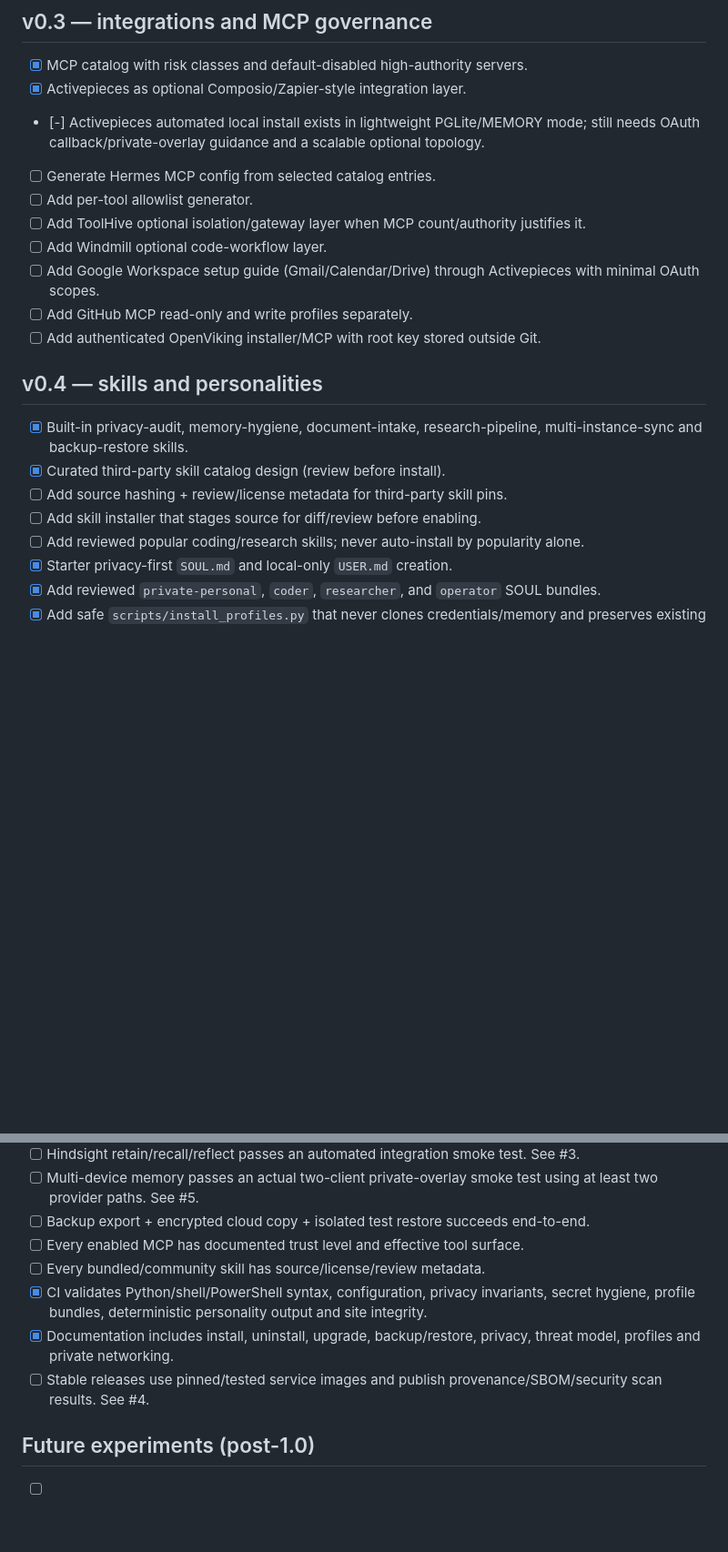
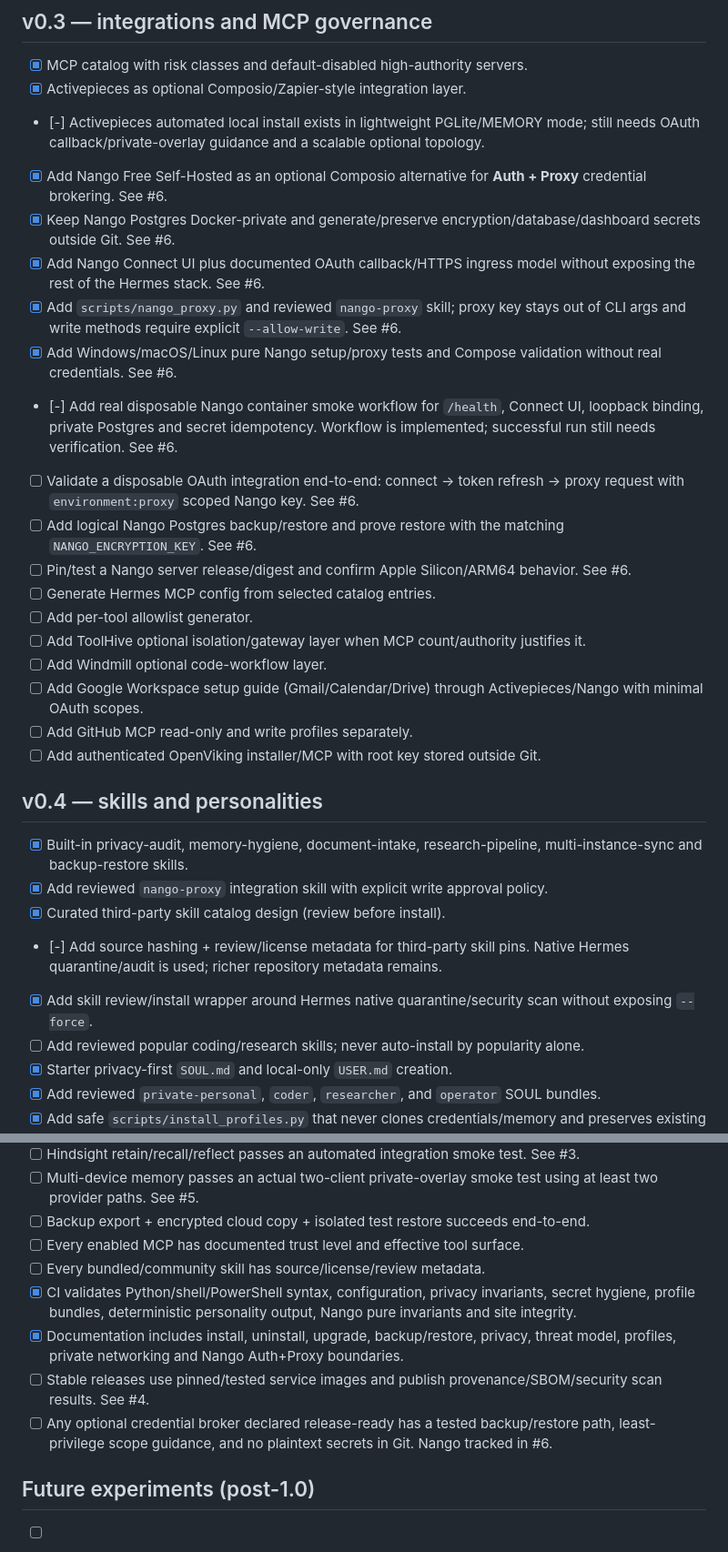
Before and after one commit to JDsnyke/hermes-privacy-stack, a Markdown page: ROADMAP.md, 2 parts joined by grey strips. Shown at 91% size. Drawn GitHub-style; blank space fills up the shorter version.

Commit message:
Track Nango self-host integration and validation

```diff
--- a/ROADMAP.md
+++ b/ROADMAP.md
@@ -93,20 +94,30 @@ Legend: `[x]` complete · `[-]` partial/in progress · `[ ]` planned.
 - [x] MCP catalog with risk classes and default-disabled high-authority servers.
 - [x] Activepieces as optional Composio/Zapier-style integration layer.
 - [-] Activepieces automated local install exists in lightweight PGLite/MEMORY mode; still needs OAuth callback/private-overlay guidance and a scalable optional topology.
+- [x] Add Nango Free Self-Hosted as an optional Composio alternative for **Auth + Proxy** credential brokering. See #6.
+- [x] Keep Nango Postgres Docker-private and generate/preserve encryption/database/dashboard secrets outside Git. See #6.
+- [x] Add Nango Connect UI plus documented OAuth callback/HTTPS ingress model without exposing the rest of the Hermes stack. See #6.
+- [x] Add `scripts/nango_proxy.py` and reviewed `nango-proxy` skill; proxy key stays out of CLI args and write methods require explicit `--allow-write`. See #6.
+- [x] Add Windows/macOS/Linux pure Nango setup/proxy tests and Compose validation without real credentials. See #6.
+- [-] Add real disposable Nango container smoke workflow for `/health`, Connect UI, loopback binding, private Postgres and secret idempotency. Workflow is implemented; successful run still needs verification. See #6.
+- [ ] Validate a disposable OAuth integration end-to-end: connect → token refresh → proxy request with `environment:proxy` scoped Nango key. See #6.
+- [ ] Add logical Nango Postgres backup/restore and prove restore with the matching `NANGO_ENCRYPTION_KEY`. See #6.
+- [ ] Pin/test a Nango server release/digest and confirm Apple Silicon/ARM64 behavior. See #6.
 - [ ] Generate Hermes MCP config from selected catalog entries.
 - [ ] Add per-tool allowlist generator.
 - [ ] Add ToolHive optional isolation/gateway layer when MCP count/authority justifies it.
 - [ ] Add Windmill optional code-workflow layer.
-- [ ] Add Google Workspace setup guide (Gmail/Calendar/Drive) through Activepieces with minimal OAuth scopes.
+- [ ] Add Google Workspace setup guide (Gmail/Calendar/Drive) through Activepieces/Nango with minimal OAuth scopes.
 - [ ] Add GitHub MCP read-only and write profiles separately.
 - [ ] Add authenticated OpenViking installer/MCP with root key stored outside Git.
 
 ## v0.4 — skills and personalities
 
 - [x] Built-in privacy-audit, memory-hygiene, document-intake, research-pipeline, multi-instance-sync and backup-restore skills.
+- [x] Add reviewed `nango-proxy` integration skill with explicit write approval policy.
 - [x] Curated third-party skill catalog design (review before install).
-- [ ] Add source hashing + review/license metadata for third-party skill pins.
-- [ ] Add skill installer that stages source for diff/review before enabling.
+- [-] Add source hashing + review/license metadata for third-party skill pins. Native Hermes quarantine/audit is used; richer repository metadata remains.
+- [x] Add skill review/install wrapper around Hermes native quarantine/security scan without exposing `--force`.
 - [ ] Add reviewed popular coding/research skills; never auto-install by popularity alone.
 - [x] Starter privacy-first `SOUL.md` and local-only `USER.md` creation.
 - [x] Add reviewed `private-personal`, `coder`, `researcher`, and `operator` SOUL bundles.
@@ -176,9 +189,10 @@ A release can be tagged 1.0 only when:
 - [ ] Backup export + encrypted cloud copy + isolated test restore succeeds end-to-end.
 - [ ] Every enabled MCP has documented trust level and effective tool surface.
 - [ ] Every bundled/community skill has source/license/review metadata.
-- [x] CI validates Python/shell/PowerShell syntax, configuration, privacy invariants, secret hygiene, profile bundles, deterministic personality output and site integrity.
-- [x] Documentation includes install, uninstall, upgrade, backup/restore, privacy, threat model, profiles and private networking.
+- [x] CI validates Python/shell/PowerShell syntax, configuration, privacy invariants, secret hygiene, profile bundles, deterministic personality output, Nango pure invariants and site integrity.
+- [x] Documentation includes install, uninstall, upgrade, backup/restore, privacy, threat model, profiles, private networking and Nango Auth+Proxy boundaries.
 - [ ] Stable releases use pinned/tested service images and publish provenance/SBOM/security scan results. See #4.
+- [ ] Any optional credential broker declared release-ready has a tested backup/restore path, least-privilege scope guidance, and no plaintext secrets in Git. Nango tracked in #6.
 
 ## Future experiments (post-1.0)
 
```
Also changed, not shown: other parts of ROADMAP.md (+11 -8 lines).
